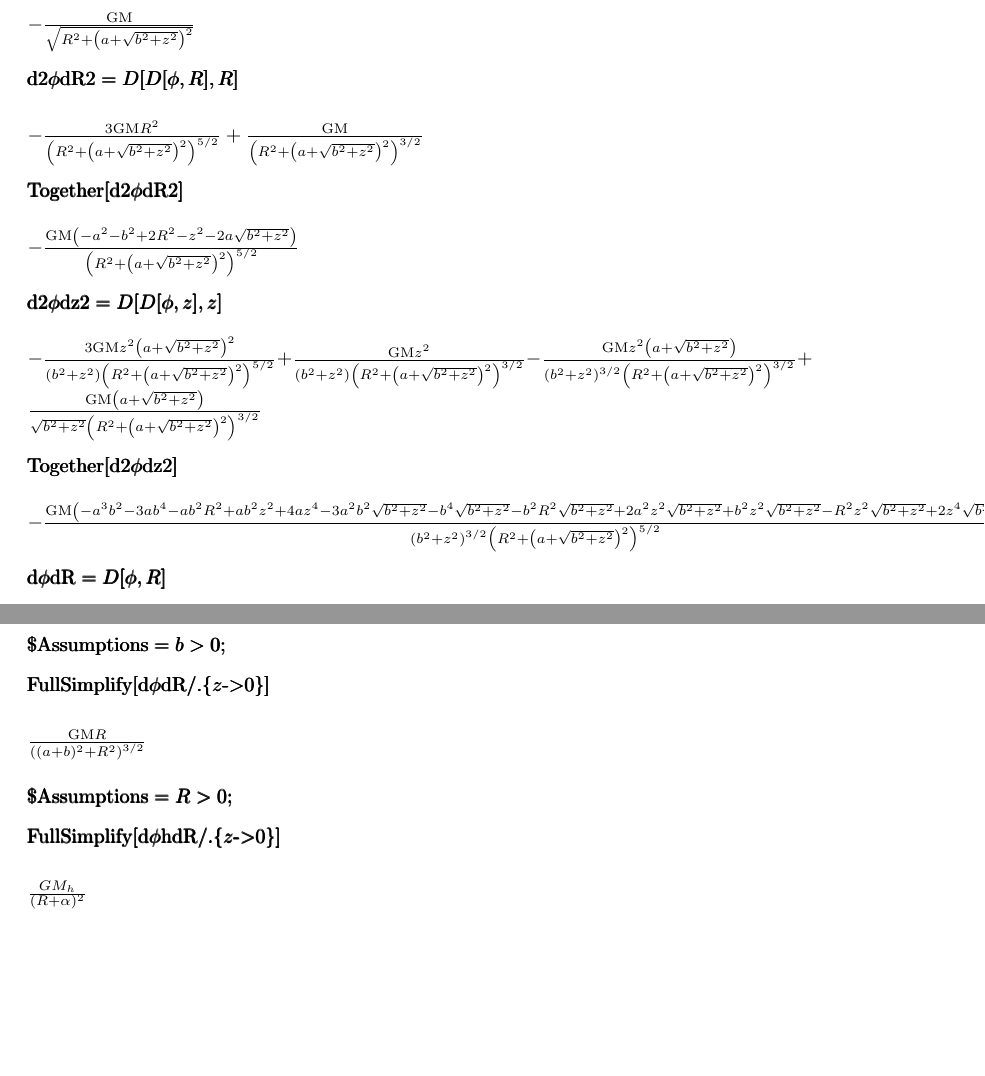
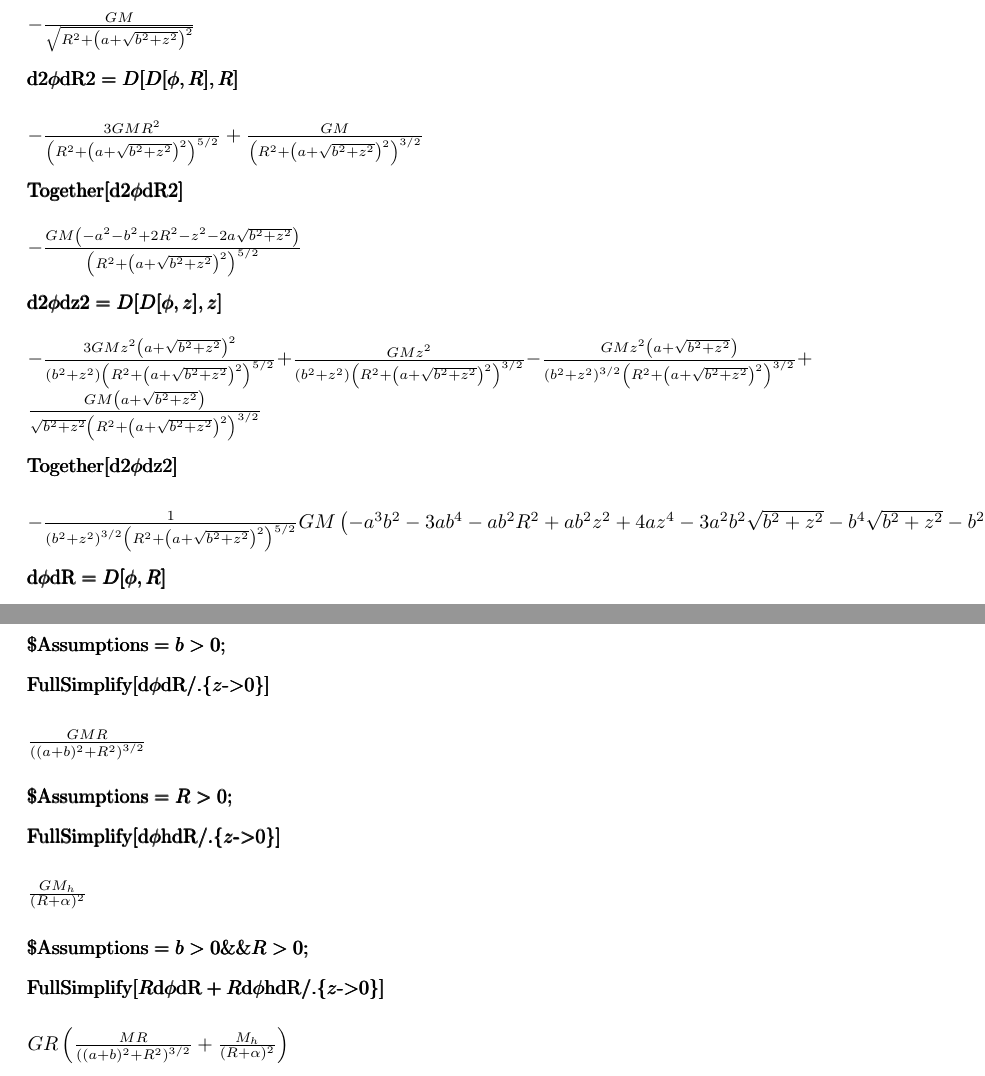
Before and after one commit to SantiagoJulioD/Galaxias, a LaTeX document (Parcial practico 2/Galaxias_p2.tex): two parts of pages 1 and 3 of 3, joined at a grey line, cut so that both start at the same text, the shorter picture padded with empty space. Compiled offline with pdfLaTeX.

Commit message:
add formulas

```diff
--- a/Parcial practico 2/Galaxias_p2.tex
+++ b/Parcial practico 2/Galaxias_p2.tex
@@ -18,7 +18,7 @@
 \end{doublespace}
 
 \begin{doublespace}
-\noindent\(-\frac{\text{GM}}{\sqrt{R^2+\left(a+\sqrt{b^2+z^2}\right)^2}}\)
+\noindent\(-\frac{G M}{\sqrt{R^2+\left(a+\sqrt{b^2+z^2}\right)^2}}\)
 \end{doublespace}
 
 \begin{doublespace}
@@ -26,7 +26,7 @@
 \end{doublespace}
 
 \begin{doublespace}
-\noindent\(-\frac{3 \text{GM} R^2}{\left(R^2+\left(a+\sqrt{b^2+z^2}\right)^2\right)^{5/2}}+\frac{\text{GM}}{\left(R^2+\left(a+\sqrt{b^2+z^2}\right)^2\right)^{3/2}}\)
+\noindent\(-\frac{3 G M R^2}{\left(R^2+\left(a+\sqrt{b^2+z^2}\right)^2\right)^{5/2}}+\frac{G M}{\left(R^2+\left(a+\sqrt{b^2+z^2}\right)^2\right)^{3/2}}\)
 \end{doublespace}
 
 \begin{doublespace}
@@ -34,7 +34,7 @@
 \end{doublespace}
 
 \begin{doublespace}
-\noindent\(-\frac{\text{GM} \left(-a^2-b^2+2 R^2-z^2-2 a \sqrt{b^2+z^2}\right)}{\left(R^2+\left(a+\sqrt{b^2+z^2}\right)^2\right)^{5/2}}\)
+\noindent\(-\frac{G M \left(-a^2-b^2+2 R^2-z^2-2 a \sqrt{b^2+z^2}\right)}{\left(R^2+\left(a+\sqrt{b^2+z^2}\right)^2\right)^{5/2}}\)
 \end{doublespace}
 
 \begin{doublespace}
@@ -42,9 +42,9 @@
 \end{doublespace}
 
 \begin{doublespace}
-\noindent\(-\frac{3 \text{GM} z^2 \left(a+\sqrt{b^2+z^2}\right)^2}{\left(b^2+z^2\right) \left(R^2+\left(a+\sqrt{b^2+z^2}\right)^2\right)^{5/2}}+\frac{\text{GM}
-z^2}{\left(b^2+z^2\right) \left(R^2+\left(a+\sqrt{b^2+z^2}\right)^2\right)^{3/2}}-\frac{\text{GM} z^2 \left(a+\sqrt{b^2+z^2}\right)}{\left(b^2+z^2\right)^{3/2}
-\left(R^2+\left(a+\sqrt{b^2+z^2}\right)^2\right)^{3/2}}+\frac{\text{GM} \left(a+\sqrt{b^2+z^2}\right)}{\sqrt{b^2+z^2} \left(R^2+\left(a+\sqrt{b^2+z^2}\right)^2\right)^{3/2}}\)
+\noindent\(-\frac{3 G M z^2 \left(a+\sqrt{b^2+z^2}\right)^2}{\left(b^2+z^2\right) \left(R^2+\left(a+\sqrt{b^2+z^2}\right)^2\right)^{5/2}}+\frac{G
+M z^2}{\left(b^2+z^2\right) \left(R^2+\left(a+\sqrt{b^2+z^2}\right)^2\right)^{3/2}}-\frac{G M z^2 \left(a+\sqrt{b^2+z^2}\right)}{\left(b^2+z^2\right)^{3/2}
+\left(R^2+\left(a+\sqrt{b^2+z^2}\right)^2\right)^{3/2}}+\frac{G M \left(a+\sqrt{b^2+z^2}\right)}{\sqrt{b^2+z^2} \left(R^2+\left(a+\sqrt{b^2+z^2}\right)^2\right)^{3/2}}\)
 \end{doublespace}
 
 \begin{doublespace}
@@ -52,8 +52,9 @@ z^2}{\left(b^2+z^2\right) \left(R^2+\left(a+\sqrt{b^2+z^2}\right)^2\right)^{3/2}
 \end{doublespace}
 
 \begin{doublespace}
-\noindent\(-\frac{\text{GM} \left(-a^3 b^2-3 a b^4-a b^2 R^2+a b^2 z^2+4 a z^4-3 a^2 b^2 \sqrt{b^2+z^2}-b^4 \sqrt{b^2+z^2}-b^2 R^2 \sqrt{b^2+z^2}+2
-a^2 z^2 \sqrt{b^2+z^2}+b^2 z^2 \sqrt{b^2+z^2}-R^2 z^2 \sqrt{b^2+z^2}+2 z^4 \sqrt{b^2+z^2}\right)}{\left(b^2+z^2\right)^{3/2} \left(R^2+\left(a+\sqrt{b^2+z^2}\right)^2\right)^{5/2}}\)
+\noindent\(-\frac{1}{\left(b^2+z^2\right)^{3/2} \left(R^2+\left(a+\sqrt{b^2+z^2}\right)^2\right)^{5/2}}G M \left(-a^3 b^2-3 a b^4-a b^2 R^2+a b^2
+z^2+4 a z^4-3 a^2 b^2 \sqrt{b^2+z^2}-b^4 \sqrt{b^2+z^2}-b^2 R^2 \sqrt{b^2+z^2}+2 a^2 z^2 \sqrt{b^2+z^2}+b^2 z^2 \sqrt{b^2+z^2}-R^2 z^2 \sqrt{b^2+z^2}+2
+z^4 \sqrt{b^2+z^2}\right)\)
 \end{doublespace}
 
 \begin{doublespace}
@@ -181,7 +182,7 @@ a^2 z^2 \sqrt{b^2+z^2}+b^2 z^2 \sqrt{b^2+z^2}-R^2 z^2 \sqrt{b^2+z^2}+2 z^4 \sqrt
 \end{doublespace}
 
 \begin{doublespace}
-\noindent\(\frac{\text{GM} R}{\left((a+b)^2+R^2\right)^{3/2}}\)
+\noindent\(\frac{G M R}{\left((a+b)^2+R^2\right)^{3/2}}\)
 \end{doublespace}
 
 \begin{doublespace}
@@ -193,4 +194,13 @@ a^2 z^2 \sqrt{b^2+z^2}+b^2 z^2 \sqrt{b^2+z^2}-R^2 z^2 \sqrt{b^2+z^2}+2 z^4 \sqrt
 \noindent\(\frac{G M_h}{(R+\alpha )^2}\)
 \end{doublespace}
 
+\begin{doublespace}
+\noindent\(\pmb{\text{$\$$Assumptions} = b>0\&\& R>0;}\\
+\pmb{\text{FullSimplify}[R \text{d$\phi $dR}+R \text{d$\phi $hdR}\text{/.}\{z\text{-$>$}0\}]}\)
+\end{doublespace}
+
+\begin{doublespace}
+\noindent\(G R \left(\frac{M R}{\left((a+b)^2+R^2\right)^{3/2}}+\frac{M_h}{(R+\alpha )^2}\right)\)
+\end{doublespace}
+
 \end{document}
```
Also changed, not shown: Parcial practico 2/Galaxias_p2.pdf, Parcial practico 2/Galaxias_p2.tex (14 more changed lines), 3 other files.
